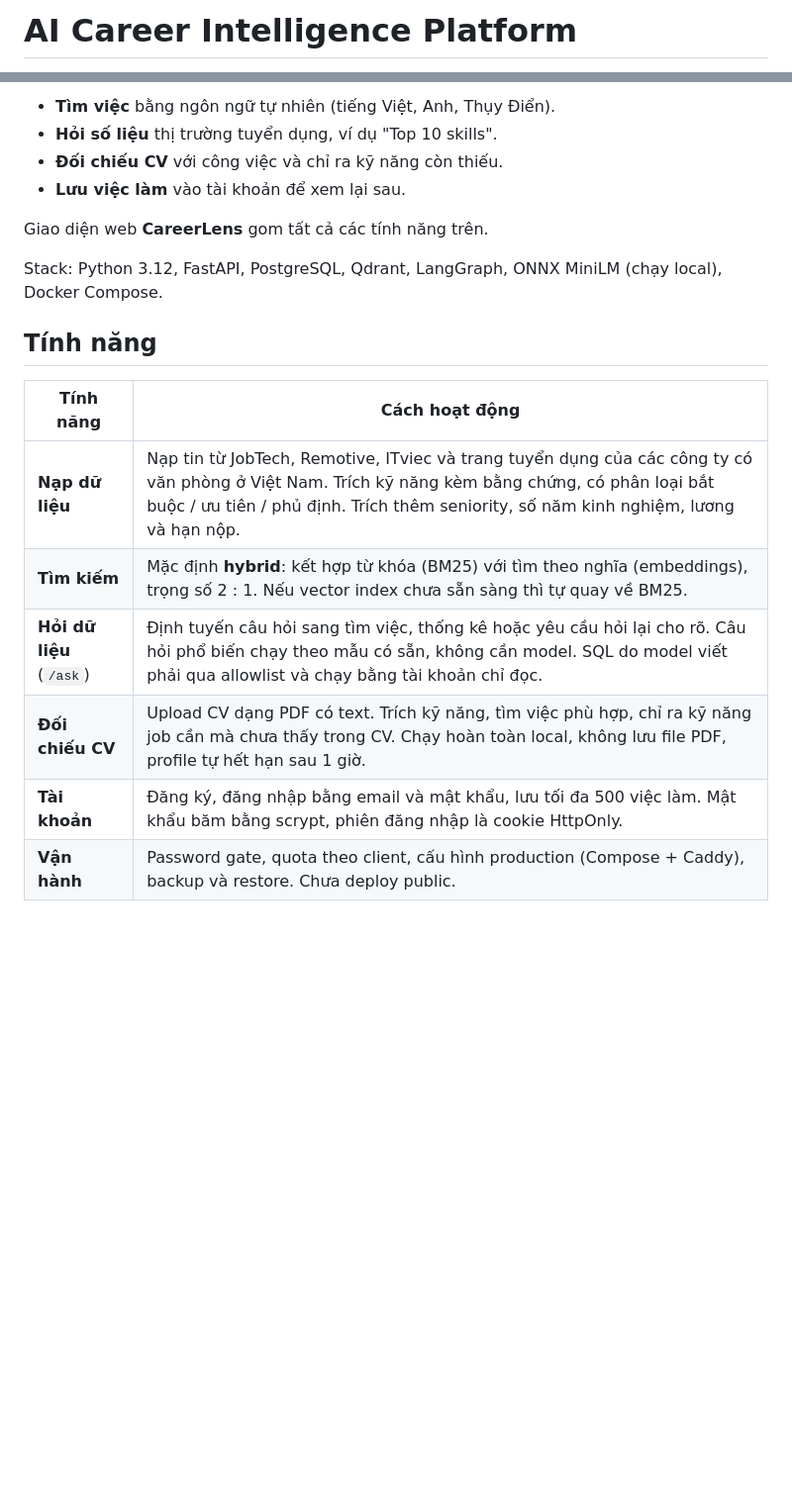
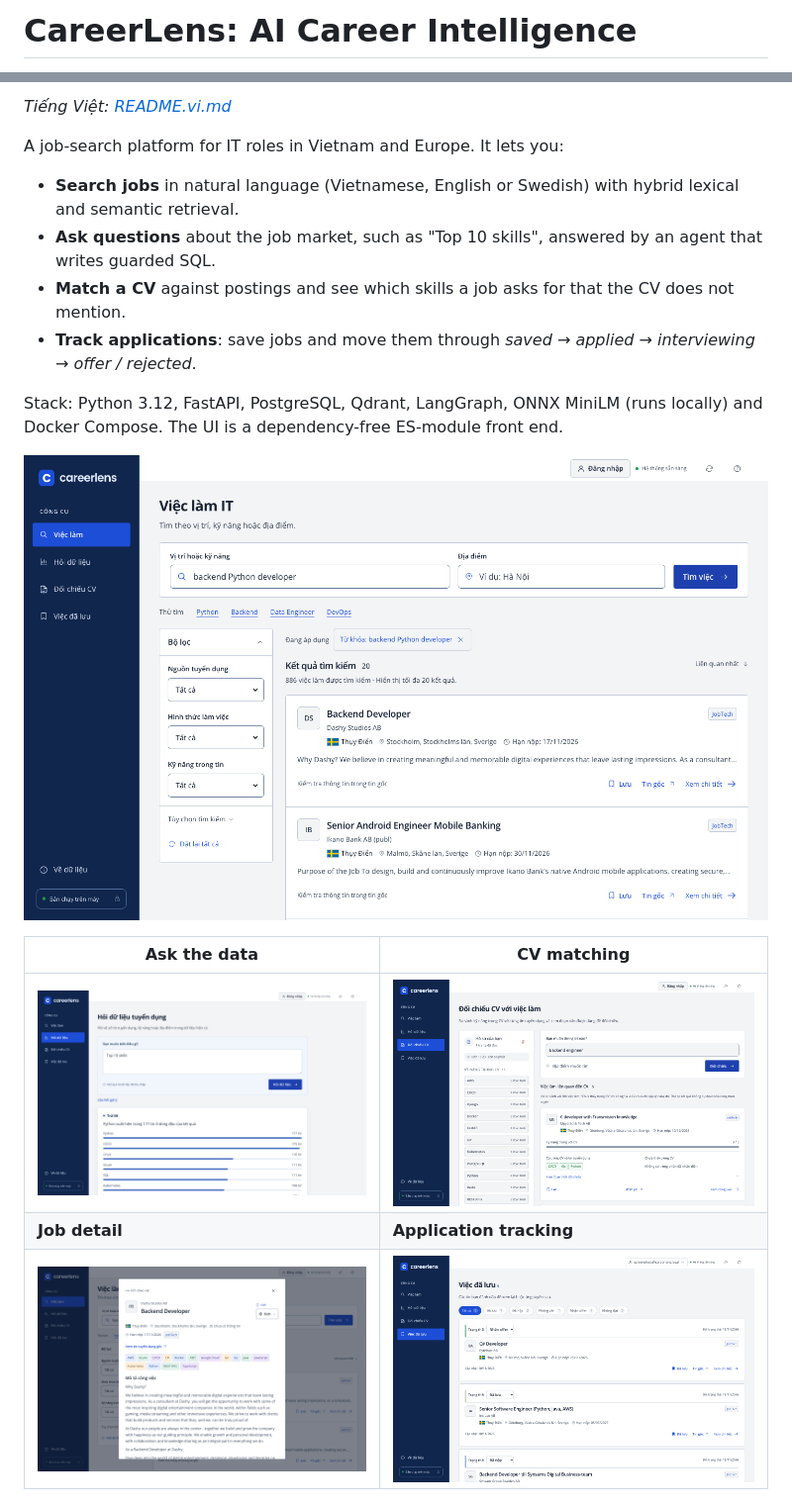
Before and after one commit to bachthao4321/ai-career-intelligence, a Markdown page: README.md, 2 parts joined by grey strips. Shown at 99% size. Drawn GitHub-style; pictures changed too: .github/assets/analytics.png (added), .github/assets/cv-match.png (added), .github/assets/job-detail.png (added); blank space fills up the shorter version.

```diff
--- a/README.md
+++ b/README.md
@@ -1,2 +1,2 @@
-# AI Career Intelligence Platform
+# CareerLens: AI Career Intelligence
 
@@ -4,21 +4,20 @@ Nền tảng hỗ trợ tìm việc IT, tập trung vào Việt Nam và châu Â
 
-- **Tìm việc** bằng ngôn ngữ tự nhiên (tiếng Việt, Anh, Thụy Điển).
-- **Hỏi số liệu** thị trường tuyển dụng, ví dụ "Top 10 skills".
-- **Đối chiếu CV** với công việc và chỉ ra kỹ năng còn thiếu.
-- **Lưu việc làm** vào tài khoản để xem lại sau.
+*Tiếng Việt: [README.vi.md](README.vi.md)*
 
-Giao diện web **CareerLens** gom tất cả các tính năng trên.
+A job-search platform for IT roles in Vietnam and Europe. It lets you:
 
-Stack: Python 3.12, FastAPI, PostgreSQL, Qdrant, LangGraph, ONNX MiniLM (chạy local), Docker Compose.
+- **Search jobs** in natural language (Vietnamese, English or Swedish) with hybrid lexical and semantic retrieval.
+- **Ask questions** about the job market, such as "Top 10 skills", answered by an agent that writes guarded SQL.
+- **Match a CV** against postings and see which skills a job asks for that the CV does not mention.
+- **Track applications**: save jobs and move them through *saved → applied → interviewing → offer / rejected*.
 
-## Tính năng
+Stack: Python 3.12, FastAPI, PostgreSQL, Qdrant, LangGraph, ONNX MiniLM (runs locally) and Docker Compose. The UI is a dependency-free ES-module front end.
 
-| Tính năng | Cách hoạt động |
+![Job search](.github/assets/search.png)
+
+| Ask the data | CV matching |
 |---|---|
-| **Nạp dữ liệu** | Nạp tin từ JobTech, Remotive, ITviec và trang tuyển dụng của các công ty có văn phòng ở Việt Nam. Trích kỹ năng kèm bằng chứng, có phân loại bắt buộc / ưu tiên / phủ định. Trích thêm seniority, số năm kinh nghiệm, lương và hạn nộp. |
-| **Tìm kiếm** | Mặc định **hybrid**: kết hợp từ khóa (BM25) với tìm theo nghĩa (embeddings), trọng số 2 : 1. Nếu vector index chưa sẵn sàng thì tự quay về BM25. |
-| **Hỏi dữ liệu** (`/ask`) | Định tuyến câu hỏi sang tìm việc, thống kê hoặc yêu cầu hỏi lại cho rõ. Câu hỏi phổ biến chạy theo mẫu có sẵn, không cần model. SQL do model viết phải qua allowlist và chạy bằng tài khoản chỉ đọc. |
-| **Đối chiếu CV** | Upload CV dạng PDF có text. Trích kỹ năng, tìm việc phù hợp, chỉ ra kỹ năng job cần mà chưa thấy trong CV. Chạy hoàn toàn local, không lưu file PDF, profile tự hết hạn sau 1 giờ. |
-| **Tài khoản** | Đăng ký, đăng nhập bằng email và mật khẩu, lưu tối đa 500 việc làm. Mật khẩu băm bằng scrypt, phiên đăng nhập là cookie HttpOnly. |
-| **Vận hành** | Password gate, quota theo client, cấu hình production (Compose + Caddy), backup và restore. Chưa deploy public. |
+| ![Analytics answer](.github/assets/analytics.png) | ![CV matching](.github/assets/cv-match.png) |
+| **Job detail** | **Application tracking** |
+| ![Job detail](.github/assets/job-detail.png) | ![Saved jobs with status](.github/assets/saved-status.png) |
 
```
Also changed, not shown: other parts of README.md (+67 -56 lines), README.vi.md (added, +131 -0 lines).
